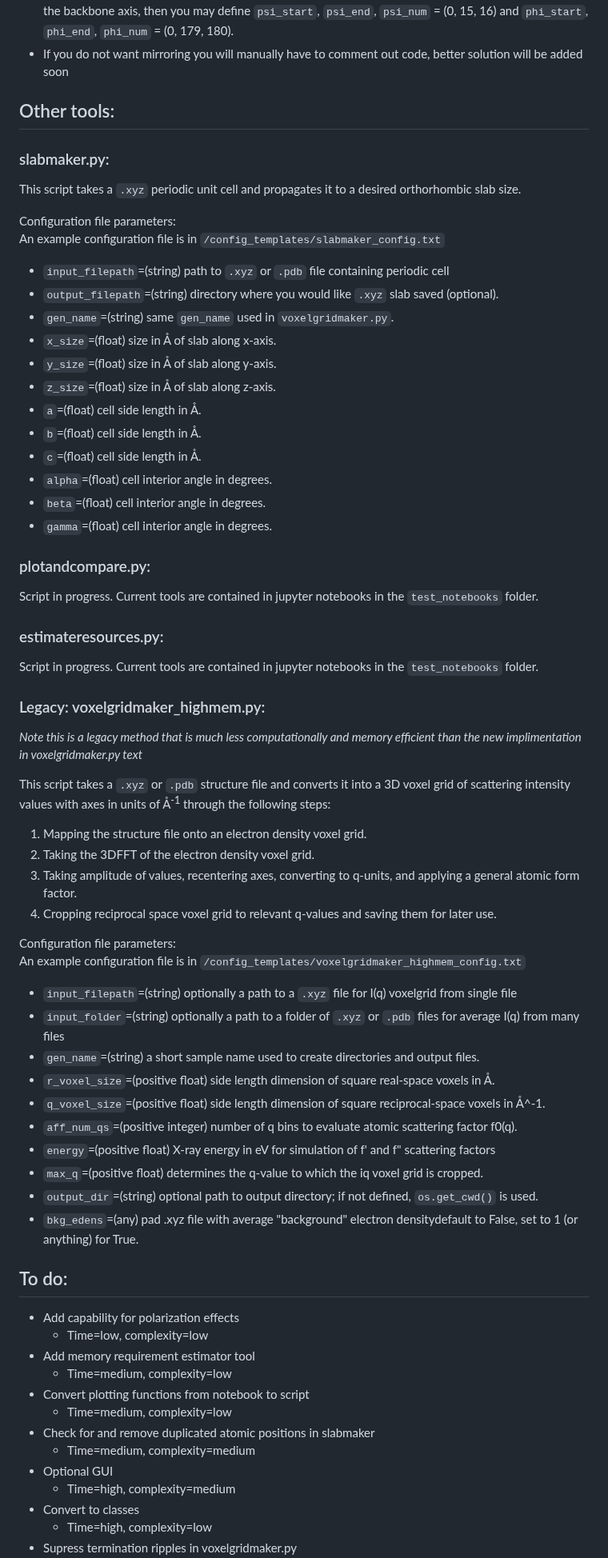
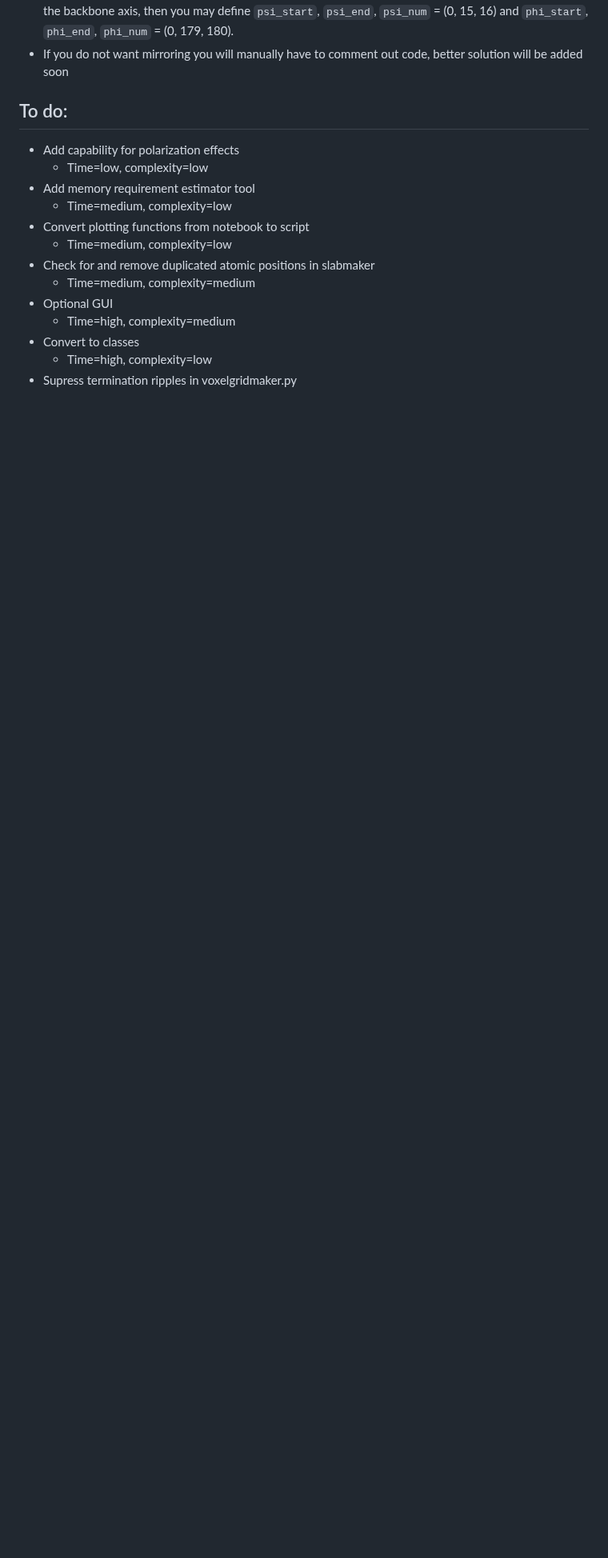
Before and after one commit to tchaney97/giwaxsim, a Markdown page: README.md, the part around one of its changes. Shown at 80% size. GitHub-like rendering; blank space fills up the shorter version.

```diff
--- a/README.md
+++ b/README.md
@@ -92,53 +200,7 @@ Tips:
 - For example, if you are trying to match an experimental sample with fiber texture and ±15° tilting about the backbone axis, then you may define `psi_start`, `psi_end`, `psi_num` = (0, 15, 16) and `phi_start`, `phi_end`, `phi_num` = (0, 179, 180).
 - If you do not want mirroring you will manually have to comment out code, better solution will be added soon
 
-## Other tools:
 
-### slabmaker.py:
-This script takes a `.xyz` periodic unit cell and propagates it to a desired orthorhombic slab size.
-
-Configuration file parameters:\
-An example configuration file is in `/config_templates/slabmaker_config.txt`
-- `input_filepath`=(string) path to `.xyz` or `.pdb` file containing periodic cell
-- `output_filepath`=(string) directory where you would like `.xyz` slab saved (optional).
-- `gen_name`=(string) same `gen_name` used in `voxelgridmaker.py`.
-- `x_size`=(float) size in Å of slab along x-axis.
-- `y_size`=(float) size in Å of slab along y-axis.
-- `z_size`=(float) size in Å of slab along z-axis.
-- `a`=(float) cell side length in Å.
-- `b`=(float) cell side length in Å.
-- `c`=(float) cell side length in Å.
-- `alpha`=(float) cell interior angle in degrees.
-- `beta`=(float) cell interior angle in degrees.
-- `gamma`=(float) cell interior angle in degrees.
-
-### plotandcompare.py:
-Script in progress. Current tools are contained in jupyter notebooks in the `test_notebooks` folder.
-
-### estimateresources.py:
-Script in progress. Current tools are contained in jupyter notebooks in the `test_notebooks` folder.
-
-### Legacy: voxelgridmaker_highmem.py:
-*Note this is a legacy method that is much less computationally and memory efficient than the new implimentation in voxelgridmaker.py text*
-
-This script takes a `.xyz` or `.pdb` structure file and converts it into a 3D voxel grid of scattering intensity values with axes in units of Å<sup>-1</sup> through the following steps:
-1. Mapping the structure file onto an electron density voxel grid.
-2. Taking the 3DFFT of the electron density voxel grid.
-3. Taking amplitude of values, recentering axes, converting to q-units, and applying a general atomic form factor.
-4. Cropping reciprocal space voxel grid to relevant q-values and saving them for later use.
-
-Configuration file parameters:\
-An example configuration file is in `/config_templates/voxelgridmaker_highmem_config.txt`
-- `input_filepath`=(string) optionally a path to a `.xyz` file for I(q) voxelgrid from single file
-- `input_folder`=(string) optionally a path to a folder of `.xyz` or `.pdb` files for average I(q) from many files
-- `gen_name`=(string) a short sample name used to create directories and output files.
-- `r_voxel_size`=(positive float) side length dimension of square real-space voxels in Å.
-- `q_voxel_size`=(positive float) side length dimension of square reciprocal-space voxels in Å^-1.
-- `aff_num_qs`=(positive integer) number of q bins to evaluate atomic scattering factor f0(q).
-- `energy`=(positive float) X-ray energy in eV for simulation of f' and f" scattering factors
-- `max_q`=(positive float) determines the q-value to which the iq voxel grid is cropped.
-- `output_dir`=(string) optional path to output directory; if not defined, `os.get_cwd()` is used.
-- `bkg_edens`=(any) pad .xyz file with average "background" electron densitydefault to False, set to 1 (or anything) for True.
 
 ## To do:
 - Add capability for polarization effects
```
Also changed, not shown: other parts of README.md (+110 -2 lines).
